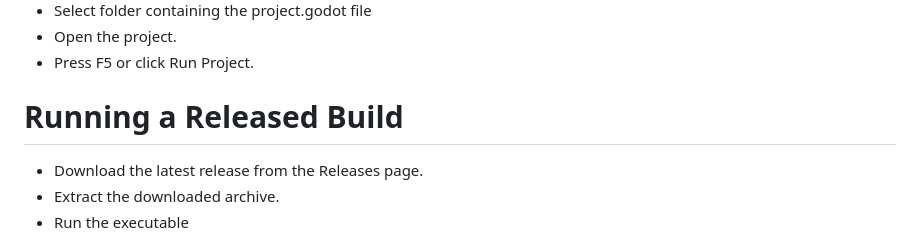
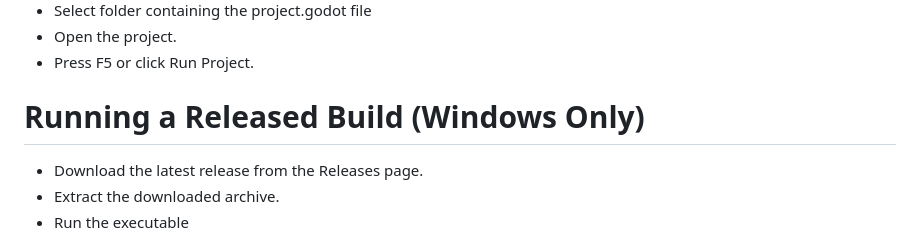
Before and after one commit to z-dxu/2026_LuDev_Project_Offshore_Wind_energy, a Markdown page: README.md, the part around the change. Rendered like a GitHub page.

Commit message:
Specify Windows only for running released build (#133)

```diff
--- a/README.md
+++ b/README.md
@@ -7,7 +7,7 @@
 * Select folder containing the project.godot file
 * Open the project.
 * Press F5 or click Run Project.
-# Running a Released Build
+# Running a Released Build (Windows Only)
 * Download the latest release from the Releases page.
 * Extract the downloaded archive.
 * Run the executable
```
